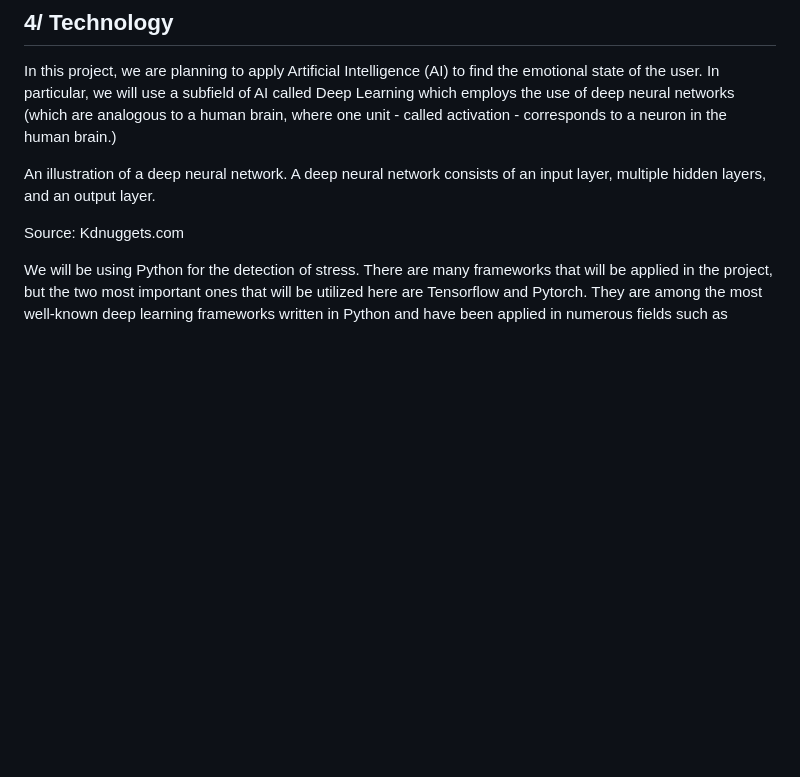
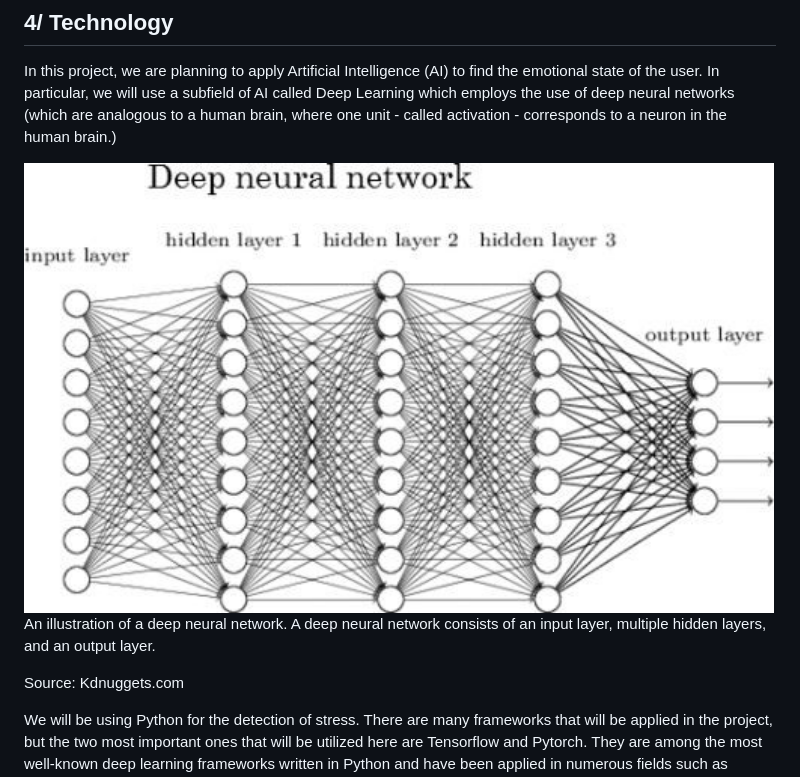
Before and after one commit to Zeros2112/HarmonyMindHowde--StemhackRound2, a Markdown page: README.md, the part around one of its changes. Rendered like a GitHub page; blank space fills up the shorter version.

```diff
--- a/README.md
+++ b/README.md
@@ -42,7 +42,7 @@ This project is currently an idea. There are, however, many other companies who
 In this project, we are planning to apply Artificial Intelligence (AI) to find the emotional state of the user. In particular, we will use a subfield of AI called Deep Learning which employs the use of deep neural networks (which are analogous to a human brain, where one unit - called activation -  corresponds to a neuron in the human brain.)
 
 
-
+<img src="./img/deep-neural-network.jpg" width="750" height="500" />
 
 
 
```
Also changed, not shown: other parts of README.md (+5 -5 lines).
